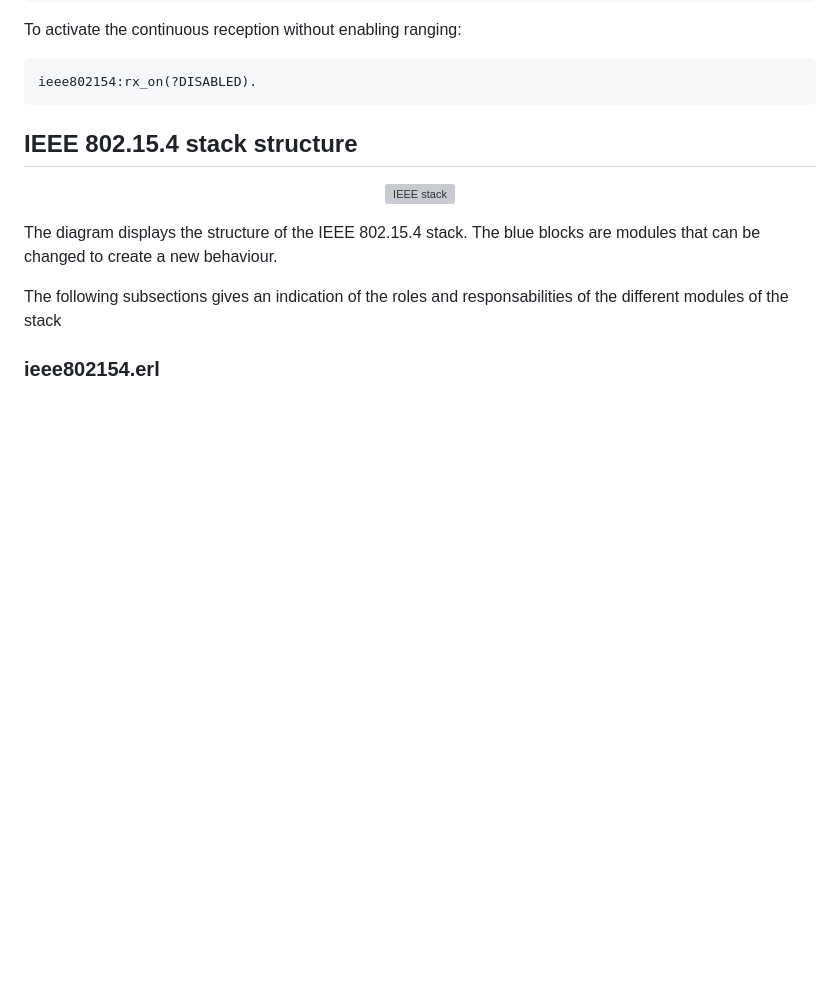
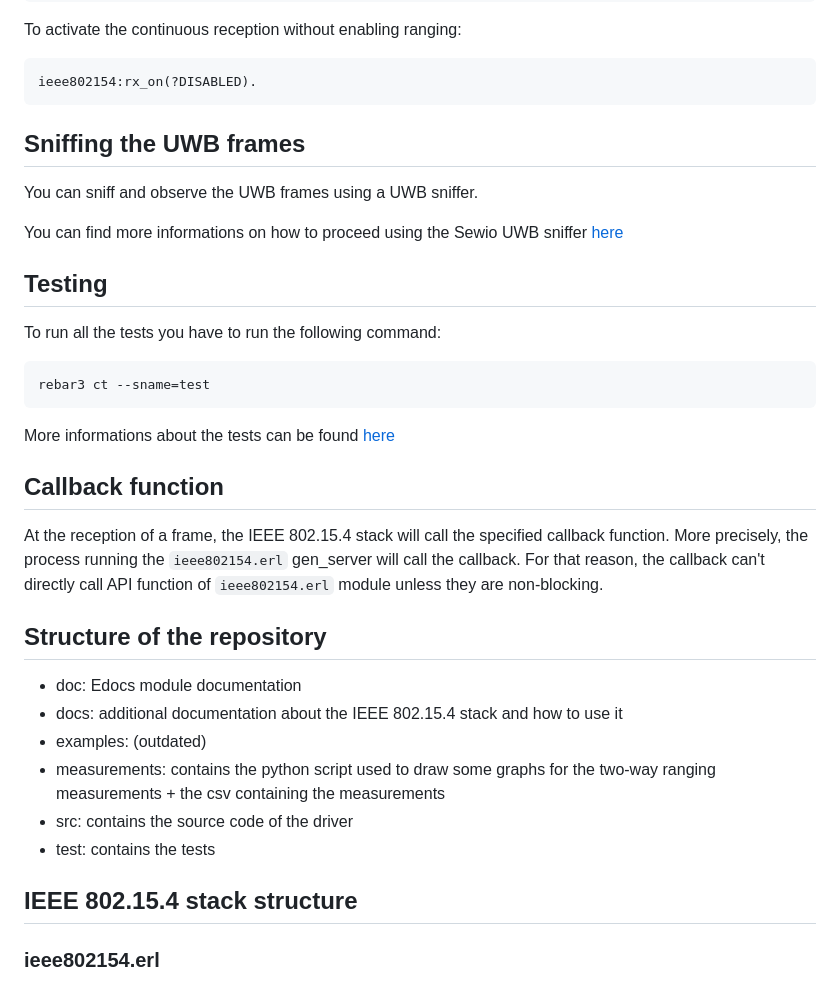
Before and after one commit to GwendalLaurent/pmod_uwb, a Markdown page: README.md, the part around one of its changes. Drawn GitHub-style; blank space fills up the shorter version; grey boxes are pictures that could not be loaded.

````diff
--- a/README.md
+++ b/README.md
@@ -64,16 +47,39 @@ To activate the continuous reception without enabling ranging:
 ```erlang
 ieee802154:rx_on(?DISABLED).
 ```
+
+Sniffing the UWB frames
+-----------------------
+You can sniff and observe the UWB frames using a UWB sniffer.
+
+You can find more informations on how to proceed using the Sewio UWB sniffer [here]("docs/sniffer.md")
+
+Testing
+-------
+To run all the tests you have to run the following command:
+```
+rebar3 ct --sname=test
+```
+More informations about the tests can be found [here]("docs/tests.md")
+
+
+Callback function
+-----------------
+At the reception of a frame, the IEEE 802.15.4 stack will call the specified callback function. More precisely, the process running the `ieee802154.erl` gen_server will call the callback.
+For that reason, the callback can't directly call API function of `ieee802154.erl` module unless they are non-blocking.
+
+Structure of the repository
+-----
+
+* doc: Edocs module documentation
+* docs: additional documentation about the IEEE 802.15.4 stack and how to use it
+* examples: (outdated)
+* measurements: contains the python script used to draw some graphs for the two-way ranging measurements + the csv containing the measurements
+* src: contains the source code of the driver
+* test: contains the tests
+
 IEEE 802.15.4 stack structure
 -----------------------------
-<p align="center">
-<img src="./doc/images/ieee802154_stack.png" alt="IEEE stack">
-</p>
-
-The diagram displays the structure of the IEEE 802.15.4 stack.
-The blue blocks are modules that can be changed to create a new behaviour.
-
-The following subsections gives an indication of the roles and responsabilities of the different modules of the stack
 
 ### ieee802154.erl
 
````
Also changed, not shown: other parts of README.md (+11 -28 lines).
